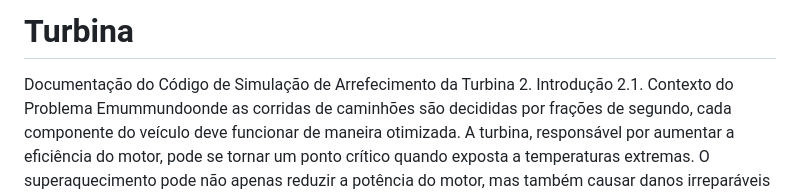
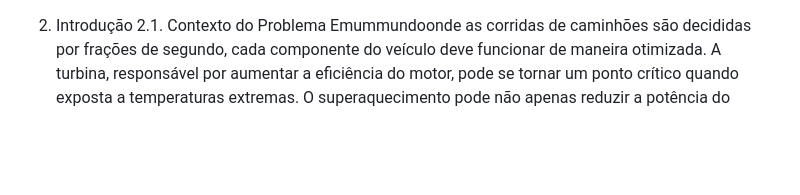
Before and after one commit to andre436/-giaffone, a Markdown page: README.md, the part around the change. Rendered like a GitHub page; blank space fills up the shorter version.

```diff
--- a/README.md
+++ b/README.md
@@ -1,6 +1,4 @@
-# Turbina
-Documentação do Código de Simulação
- de Arrefecimento da Turbina
+
  2. Introdução
  2.1. Contexto do Problema
  Emummundoonde as corridas de caminhões são decididas por frações de segundo, cada
```
